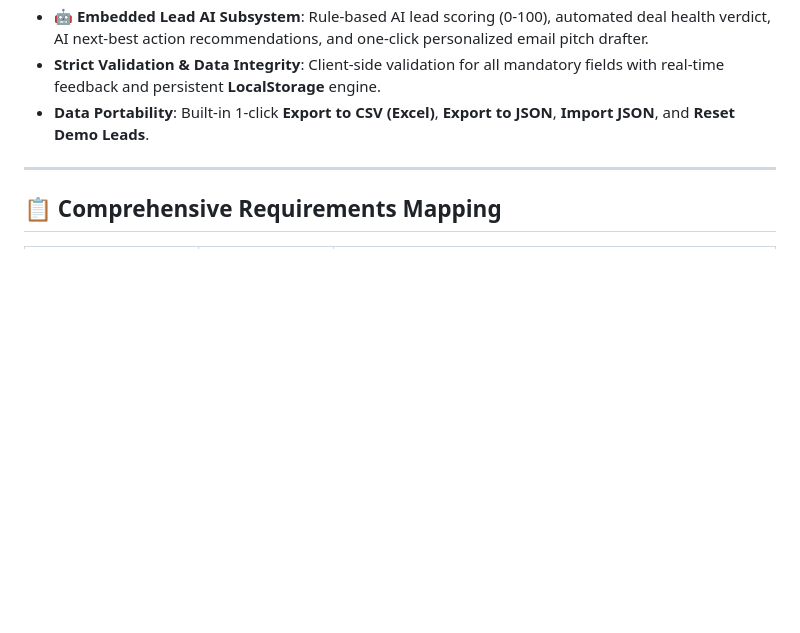
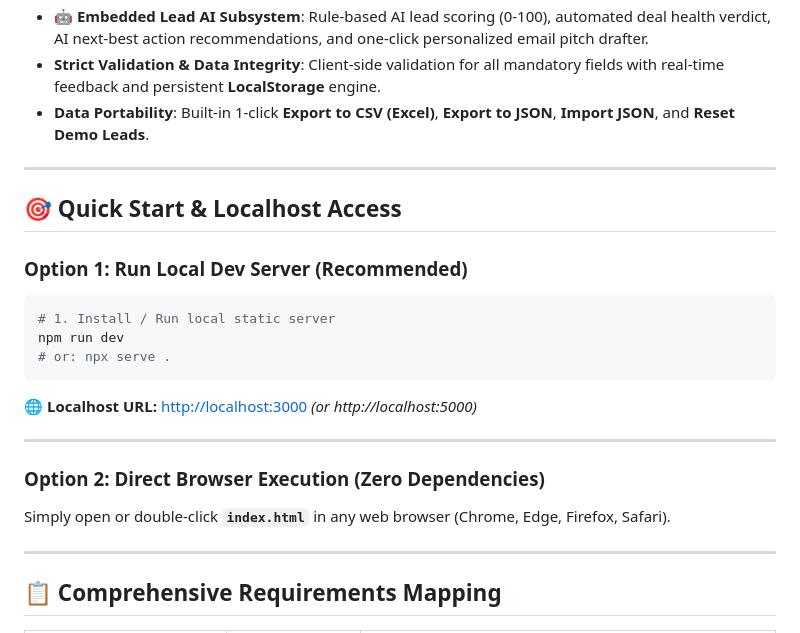
Before and after one commit to Gurupriyan26/i-maje-sales-lead-manager-, a Markdown page: README.md, the part around one of its changes. GitHub-like rendering; blank space fills up the shorter version.

````diff
--- a/README.md
+++ b/README.md
@@ -15,6 +15,23 @@ A modern, high-velocity Sales Lead Management web application built for the **Vi
 
 ---
 
+## 🎯 Quick Start & Localhost Access
+
+### Option 1: Run Local Dev Server (Recommended)
+```bash
+# 1. Install / Run local static server
+npm run dev
+# or: npx serve .
+```
+🌐 **Localhost URL:** [http://localhost:3000](http://localhost:3000) *(or http://localhost:5000)*
+
+---
+
+### Option 2: Direct Browser Execution (Zero Dependencies)
+Simply open or double-click **`index.html`** in any web browser (Chrome, Edge, Firefox, Safari).
+
+---
+
 ## 📋 Comprehensive Requirements Mapping
 
 | Mandatory Requirement | Status | Implementation Details |
````
Also changed, not shown: other parts of README.md (+13 -17 lines).
